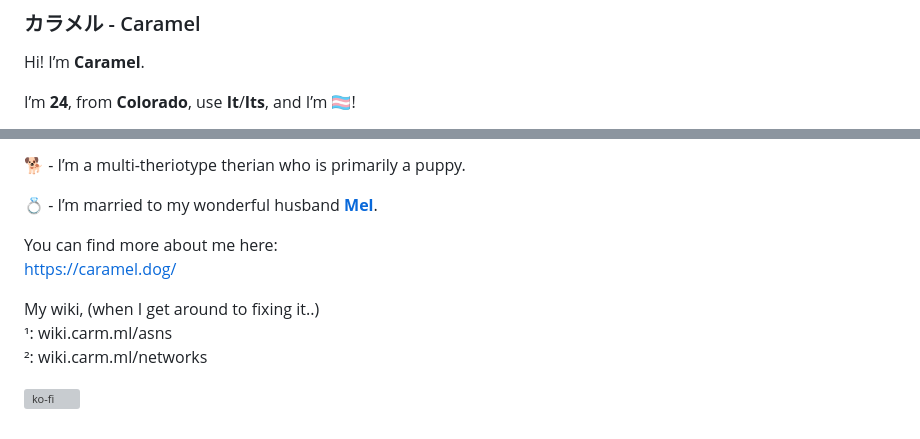
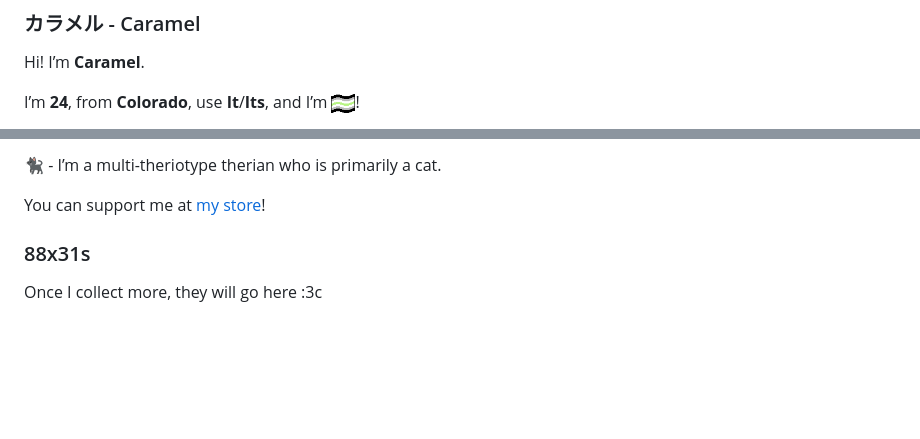
Before and after one commit to caramelpony/caramelpony, a Markdown page: README.md, 2 parts joined by grey strips. GitHub-like rendering; pictures changed too: flags/agender_flag.png (added); blank space fills up the shorter version; grey boxes are pictures that could not be loaded.

Commit message:
updated readme and removed bird.conf

```diff
--- a/README.md
+++ b/README.md
@@ -1,5 +1,5 @@
 ### カラメル - Caramel
 Hi! I’m **Caramel**.
 
-I’m **24**, from **Colorado**, use **It**/**Its**, and I’m 🏳️‍⚧️!
+I’m **24**, from **Colorado**, use **It**/**Its**, and I’m <img src="./flags/agender_flag.png" style="margin-left: 2px; margin-right: 2px;" width="24px" title="Agender Pride">!
 
@@ -7,13 +7,7 @@ I do **Systems Engineering** and operate a few **ASNs**¹ across various **netwo
 
-🐕 - I’m a multi-theriotype therian who is primarily a puppy.
+🐈‍⬛ - I’m a multi-theriotype therian who is primarily a cat.
 
-💍 - I’m married to my wonderful husband [**Mel**](https://devil.horse).
+You can support me at [my store](https://store.caramel.dog)!
 
-You can find more about me here:\
-https://caramel.dog/
-
-My wiki, (when I get around to fixing it..)\
-¹: wiki.carm.ml/asns\
-²: wiki.carm.ml/networks
-
-[![ko-fi](https://www.ko-fi.com/img/githubbutton_sm.svg)](https://ko-fi.com/V7V818EW0)
+### 88x31s
+Once I collect more, they will go here :3c
```
Also changed, not shown: other parts of README.md (+1 -1 lines), 88x31/agender.png (added), 1 other file.
